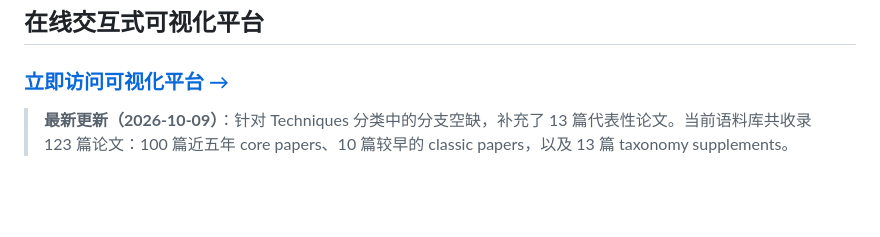
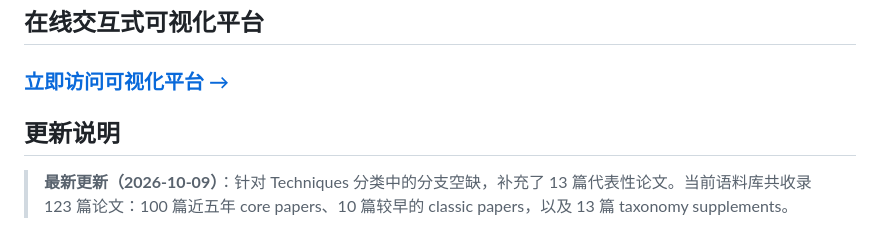
Before and after one commit to ZhaoyueSun/llm-interpretability-kb, a Markdown page: README.zh-CN.md, the part around the change. Rendered like a GitHub page; blank space fills up the shorter version.

Commit message:
Add update notes and recent papers to README
Added update notes and recent publications to the README.

```diff
--- a/README.zh-CN.md
+++ b/README.zh-CN.md
@@ -5,6 +5,8 @@
 ## 在线交互式可视化平台
 
 ### [立即访问可视化平台 →](https://atlas.interpretability.site/)
+
+## 更新说明
 
 > **最新更新（2026-10-09）**：针对 Techniques 分类中的分支空缺，补充了 13 篇代表性论文。当前语料库共收录 123 篇论文：100 篇近五年 core papers、10 篇较早的 classic papers，以及 13 篇 taxonomy supplements。
 
```
